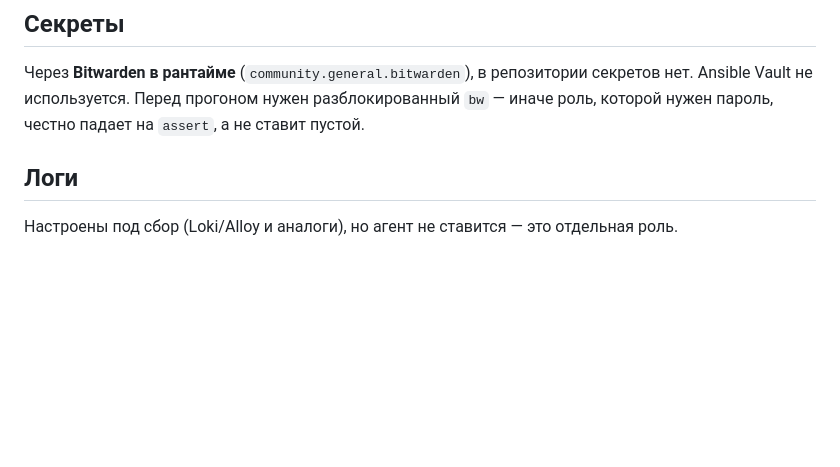
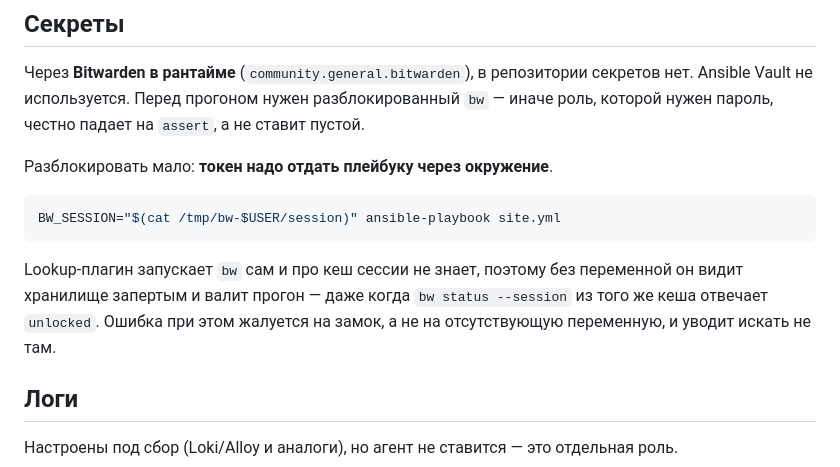
Before and after one commit to haspadar/krot, a Markdown page: openspec/ARCHITECTURE.md, the part around the change. Rendered like a GitHub page; blank space fills up the shorter version.

````diff
--- a/openspec/ARCHITECTURE.md
+++ b/openspec/ARCHITECTURE.md
@@ -145,6 +145,17 @@ host-алиас: клонировать надо с `git@<name>.github.com:owner
 Ansible Vault не используется. Перед прогоном нужен разблокированный `bw` — иначе роль,
 которой нужен пароль, честно падает на `assert`, а не ставит пустой.
 
+Разблокировать мало: **токен надо отдать плейбуку через окружение**.
+
+```bash
+BW_SESSION="$(cat /tmp/bw-$USER/session)" ansible-playbook site.yml
+```
+
+Lookup-плагин запускает `bw` сам и про кеш сессии не знает, поэтому без переменной он видит
+хранилище запертым и валит прогон — даже когда `bw status --session` из того же кеша отвечает
+`unlocked`. Ошибка при этом жалуется на замок, а не на отсутствующую переменную, и уводит
+искать не там.
+
 ## Логи
 
 Настроены под сбор (Loki/Alloy и аналоги), но агент не ставится — это отдельная роль.
````
Also changed, not shown: README.md (+16 -0 lines).
